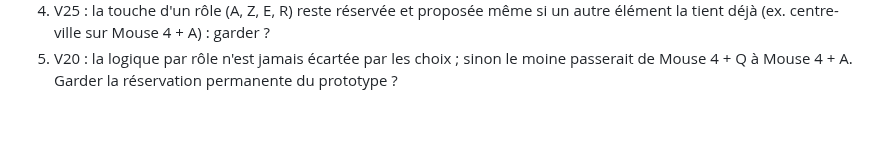
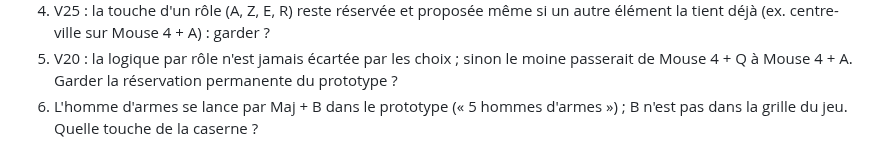
Before and after one commit to DorianLsl/Wolokeys, a Markdown page: PROJECT.md, the part around the change. Rendered like a GitHub page; blank space fills up the shorter version.

Commit message:
docs: question sur la touche de l'homme d'armes
Co-Authored-By: Claude Opus 5.5 <noreply@anthropic.com>
Claude-Session: https://claude.ai/code/session_01LQ7wthHriUYuGudSGst55F

```diff
--- a/PROJECT.md
+++ b/PROJECT.md
@@ -273,3 +273,5 @@ La partie jouée par la meilleure suggestion donne les raccourcis du prototype.
 5. V20 : la logique par rôle n'est jamais écartée par les choix ; sinon le
    moine passerait de Mouse 4 + Q à Mouse 4 + A. Garder la réservation
    permanente du prototype ?
+6. L'homme d'armes se lance par Maj + B dans le prototype (« 5 hommes d'armes ») ;
+   B n'est pas dans la grille du jeu. Quelle touche de la caserne ?
```
